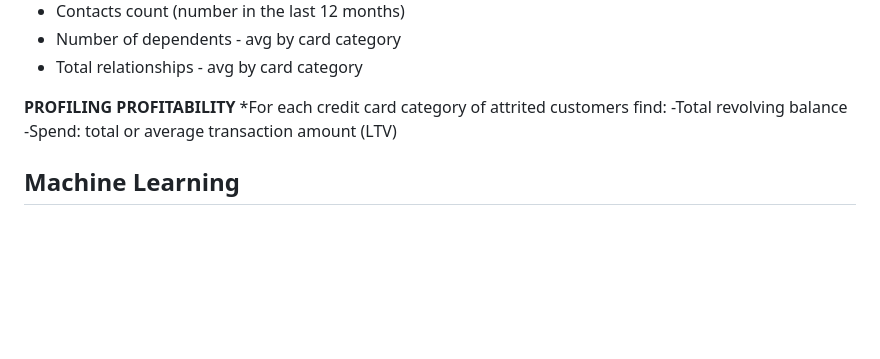
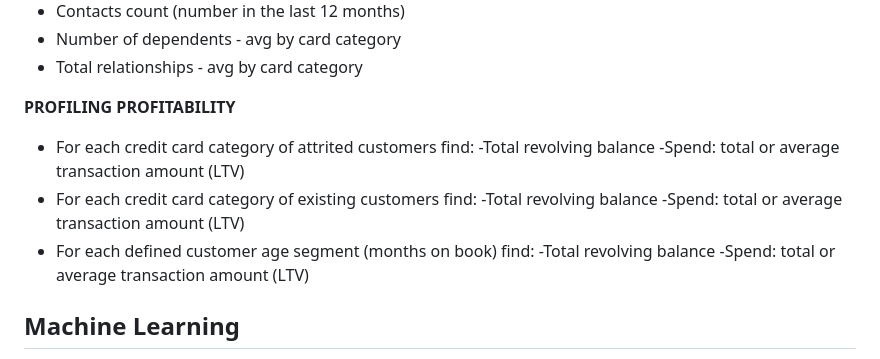
Before and after one commit to AugieNY/data_on_fire, a Markdown page: README.md, the part around the change. Drawn GitHub-style; blank space fills up the shorter version.

```diff
--- a/README.md
+++ b/README.md
@@ -75,7 +75,13 @@ Demographics: most common income, age, marital status, gender, education level
 * Total relationships - avg by card category
 
 **PROFILING PROFITABILITY**
-*For each credit card category of attrited customers find:
+* For each credit card category of attrited customers find:
+    -Total revolving balance
+    -Spend: total or average transaction amount (LTV)
+* For each credit card category of existing customers find:
+    -Total revolving balance
+    -Spend: total or average transaction amount (LTV)
+* For each defined customer age segment (months on book) find:
     -Total revolving balance
     -Spend: total or average transaction amount (LTV)
 
```
